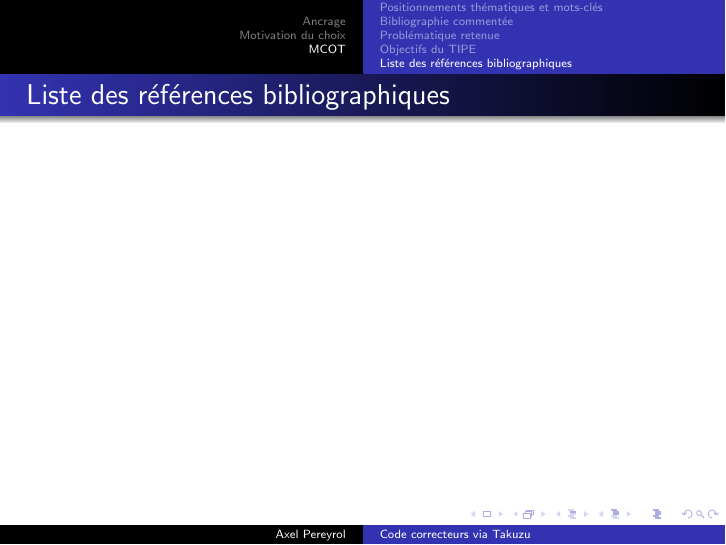
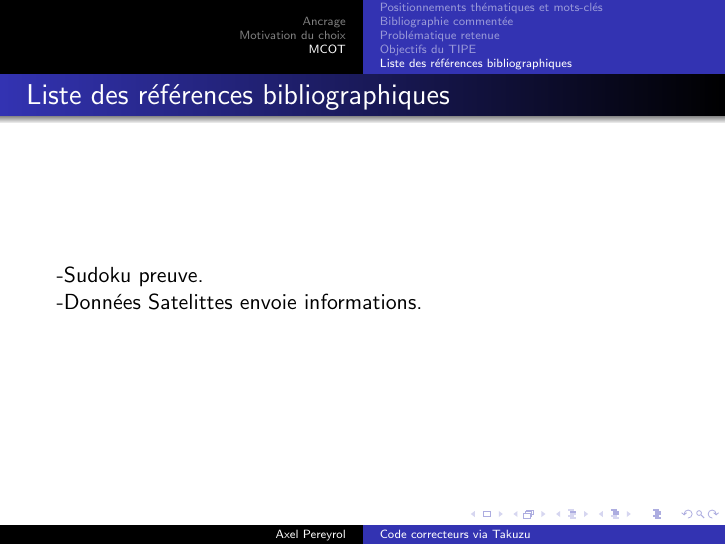
Before and after one commit to Triplaqs/Takuzu-Solver-TIPE-, LaTeX slides (mcot.tex): page 9 of 9. Compiled offline with pdfLaTeX.

Commit message:
Add files via upload

```diff
--- a/mcot.tex
+++ b/mcot.tex
@@ -152,6 +152,9 @@ INFO MATHÉMATIQUES PHYSIQUE \\
 \begin{frame}
 \frametitle{Liste des références bibliographiques}
 
+-Sudoku preuve.\\
+-Données Satelittes envoie informations.\\
+
 
 
 \end{frame}
```
